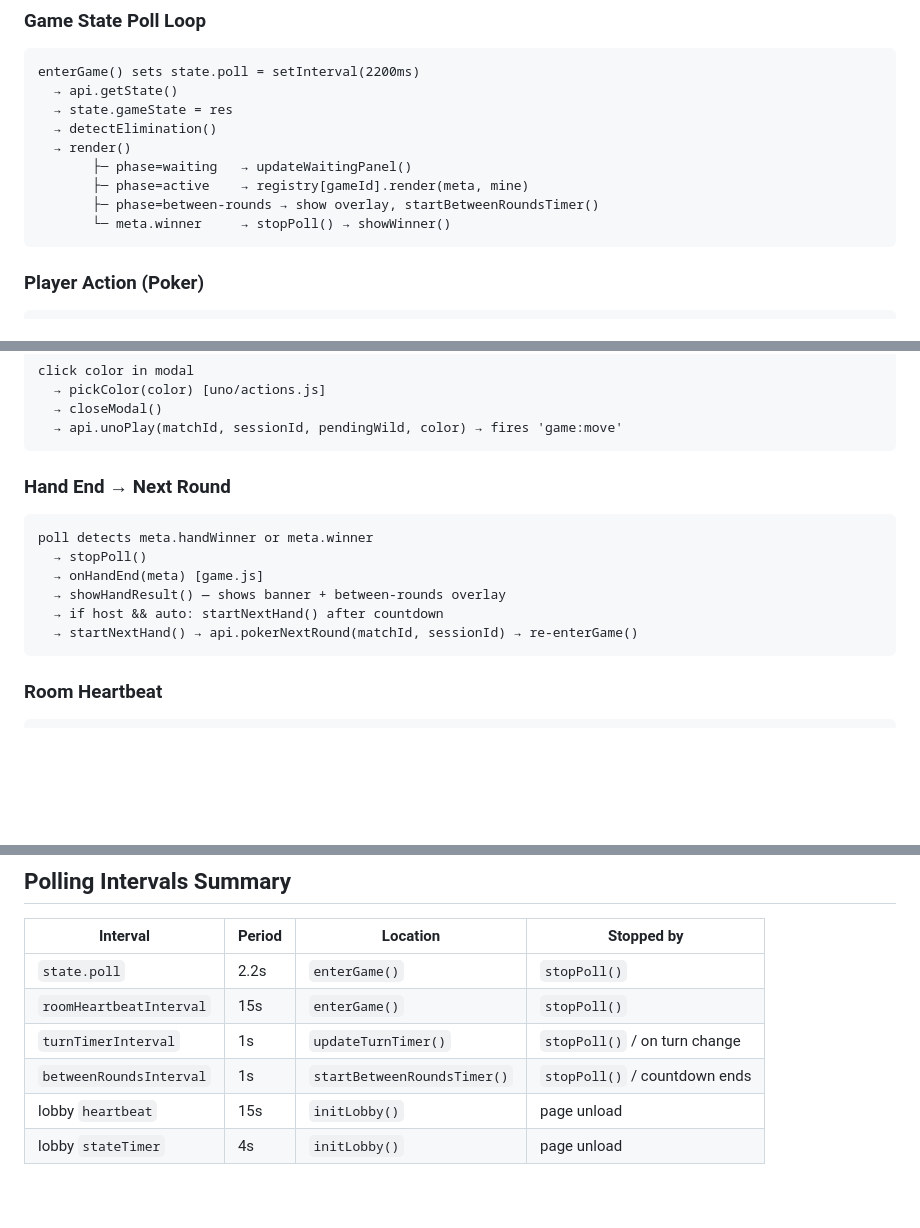
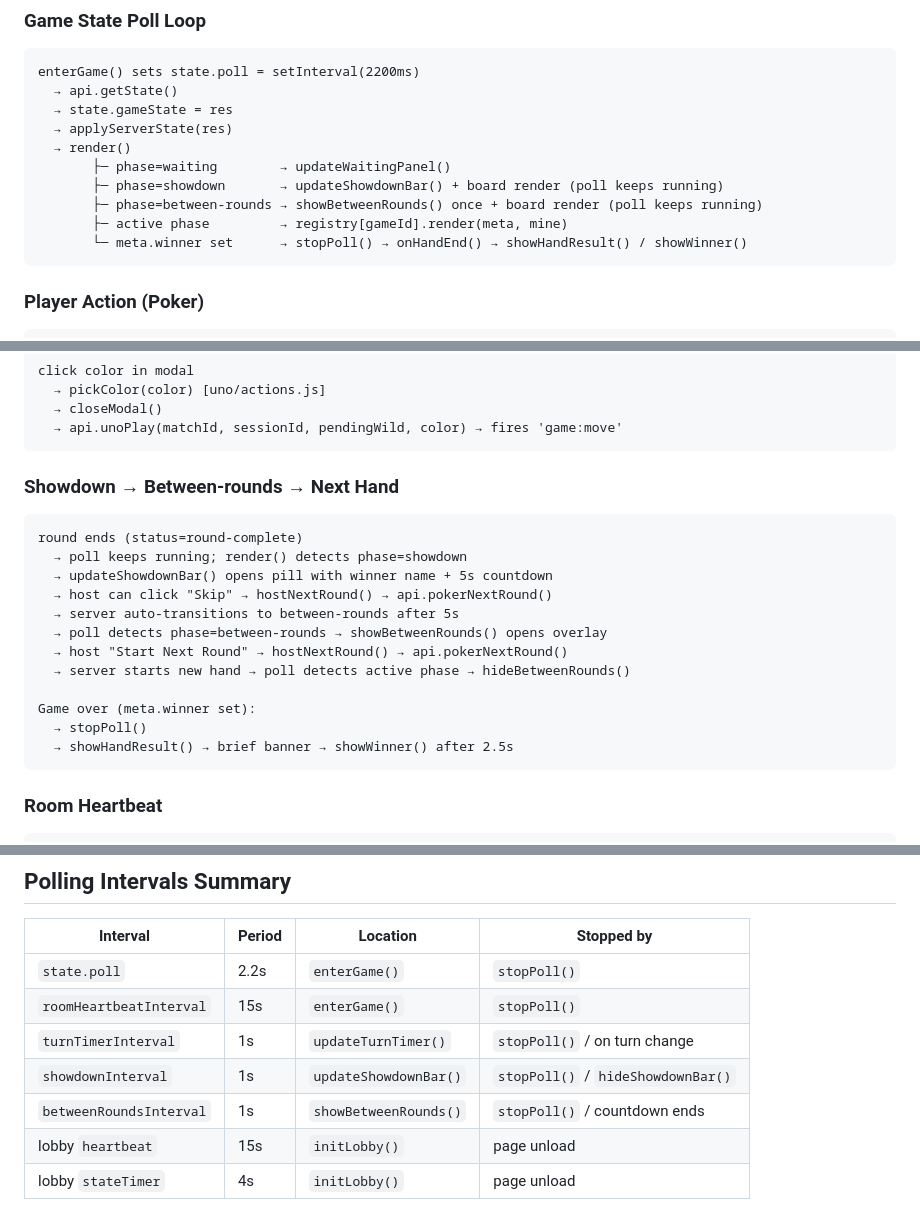
Before and after one commit to skintania/minigame, a Markdown page: docs/route.md, 3 parts joined by grey strips. Drawn GitHub-style; blank space fills up the shorter version.

Commit message:
docs: update route.md and docs-src.md for showdown phase
Co-Authored-By: Claude Sonnet 4.6 <noreply@anthropic.com>

````diff
--- a/docs/route.md
+++ b/docs/route.md
@@ -99,12 +99,13 @@ pages/game.js
 enterGame() sets state.poll = setInterval(2200ms)
   → api.getState()
   → state.gameState = res
-  → detectElimination()
+  → applyServerState(res)
   → render()
-       ├─ phase=waiting   → updateWaitingPanel()
-       ├─ phase=active    → registry[gameId].render(meta, mine)
-       ├─ phase=between-rounds → show overlay, startBetweenRoundsTimer()
-       └─ meta.winner     → stopPoll() → showWinner()
+       ├─ phase=waiting        → updateWaitingPanel()
+       ├─ phase=showdown       → updateShowdownBar() + board render (poll keeps running)
+       ├─ phase=between-rounds → showBetweenRounds() once + board render (poll keeps running)
+       ├─ active phase         → registry[gameId].render(meta, mine)
+       └─ meta.winner set      → stopPoll() → onHandEnd() → showHandResult() / showWinner()
 ```
 
 ### Player Action (Poker)
@@ -131,14 +132,20 @@ click color in modal
   → api.unoPlay(matchId, sessionId, pendingWild, color) → fires 'game:move'
 ```
 
-### Hand End → Next Round
+### Showdown → Between-rounds → Next Hand
 ```
-poll detects meta.handWinner or meta.winner
+round ends (status=round-complete)
+  → poll keeps running; render() detects phase=showdown
+  → updateShowdownBar() opens pill with winner name + 5s countdown
+  → host can click "Skip" → hostNextRound() → api.pokerNextRound()
+  → server auto-transitions to between-rounds after 5s
+  → poll detects phase=between-rounds → showBetweenRounds() opens overlay
+  → host "Start Next Round" → hostNextRound() → api.pokerNextRound()
+  → server starts new hand → poll detects active phase → hideBetweenRounds()
+
+Game over (meta.winner set):
   → stopPoll()
-  → onHandEnd(meta) [game.js]
-  → showHandResult() — shows banner + between-rounds overlay
-  → if host && auto: startNextHand() after countdown
-  → startNextHand() → api.pokerNextRound(matchId, sessionId) → re-enterGame()
+  → showHandResult() → brief banner → showWinner() after 2.5s
 ```
 
 ### Room Heartbeat
@@ -181,6 +189,7 @@ roomHeartbeatInterval (15s) [game.js]
 | `state.poll` | 2.2s | `enterGame()` | `stopPoll()` |
 | `roomHeartbeatInterval` | 15s | `enterGame()` | `stopPoll()` |
 | `turnTimerInterval` | 1s | `updateTurnTimer()` | `stopPoll()` / on turn change |
-| `betweenRoundsInterval` | 1s | `startBetweenRoundsTimer()` | `stopPoll()` / countdown ends |
+| `showdownInterval` | 1s | `updateShowdownBar()` | `stopPoll()` / `hideShowdownBar()` |
+| `betweenRoundsInterval` | 1s | `showBetweenRounds()` | `stopPoll()` / countdown ends |
 | lobby `heartbeat` | 15s | `initLobby()` | page unload |
 | lobby `stateTimer` | 4s | `initLobby()` | page unload |
````
Also changed, not shown: other parts of docs/route.md (+1 -0 lines), docs/docs-src.md (+11 -7 lines).
